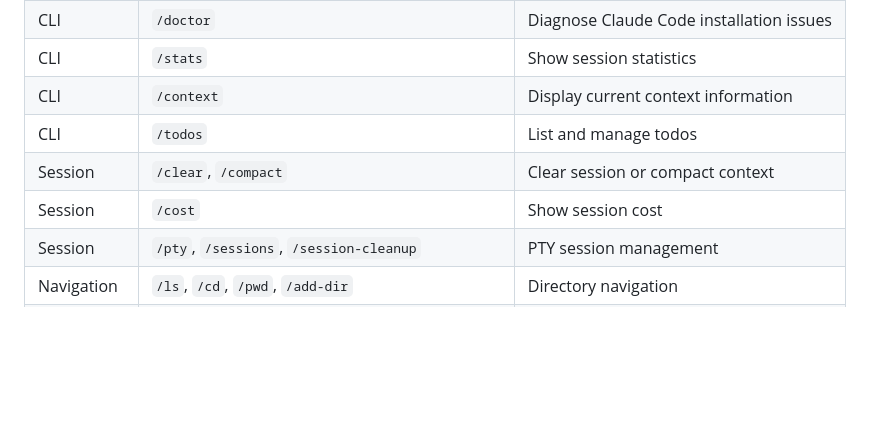
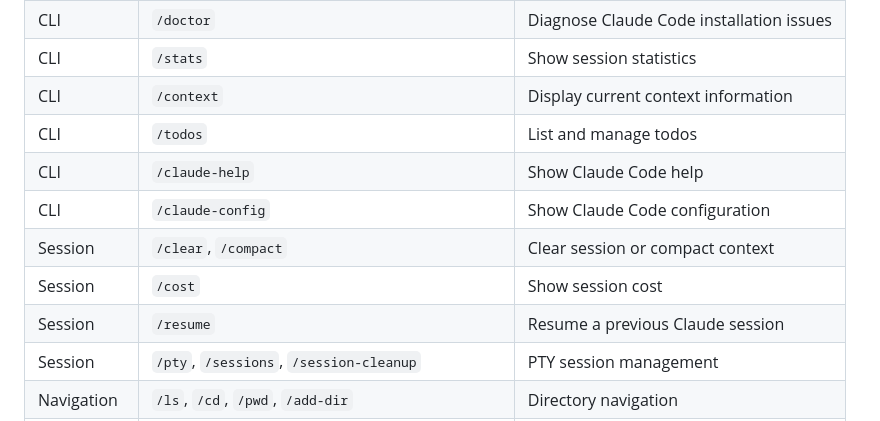
Before and after one commit to djkelleher/slack-claude-code, a Markdown page: README.md, the part around the change. Rendered like a GitHub page; blank space fills up the shorter version.

Commit message:
Add missing commands to README documentation
Added three commands that were implemented in the app but missing from
the README:
- /claude-help: Shows Claude Code help
- /claude-config: Shows Claude Code configuration
- /resume: Resume a previous Claude session

Co-Authored-By: Claude Opus 4.5 <noreply@anthropic.com>

```diff
--- a/README.md
+++ b/README.md
@@ -29,8 +29,11 @@ All Claude Code commands work the same way: `/clear`, `/compact`, `/model`, `/mo
 | CLI | `/stats` | Show session statistics |
 | CLI | `/context` | Display current context information |
 | CLI | `/todos` | List and manage todos |
+| CLI | `/claude-help` | Show Claude Code help |
+| CLI | `/claude-config` | Show Claude Code configuration |
 | Session | `/clear`, `/compact` | Clear session or compact context |
 | Session | `/cost` | Show session cost |
+| Session | `/resume` | Resume a previous Claude session |
 | Session | `/pty`, `/sessions`, `/session-cleanup` | PTY session management |
 | Navigation | `/ls`, `/cd`, `/pwd`, `/add-dir` | Directory navigation |
 | Git | `/status`, `/diff`, `/commit`, `/branch` | Git operations |
```
